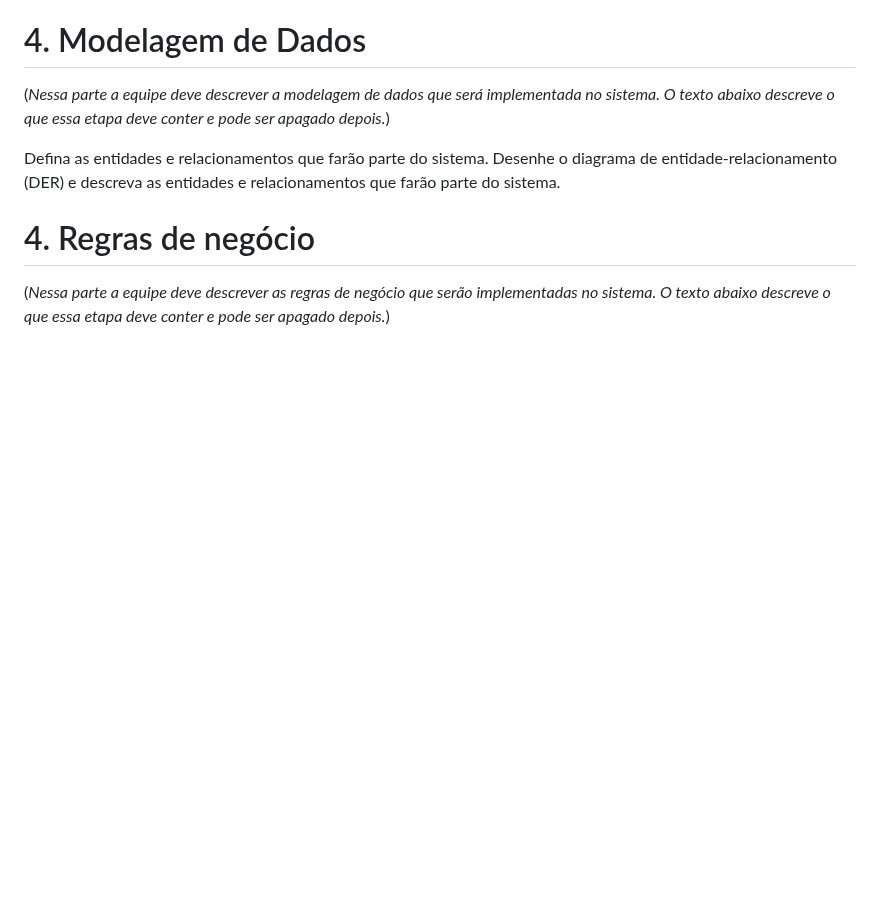
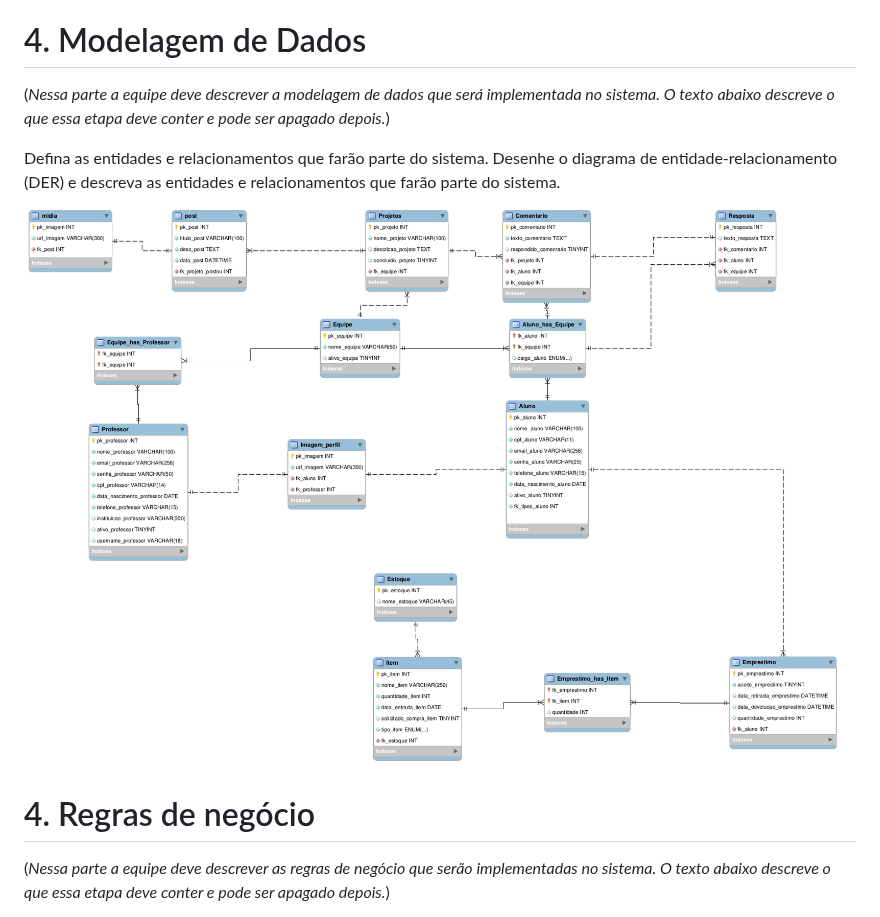
Before and after one commit to Robotica-IFC/Documentacao-PI, a Markdown page: README.md, the part around the change. GitHub-like rendering; pictures changed too: img/img-do-trabalho/imagem-banco-de-dados.png (added); blank space fills up the shorter version.

Commit message:
FEAT: Adicionando a imagem da modelagem de dados

```diff
--- a/README.md
+++ b/README.md
@@ -99,6 +99,8 @@ O sistema busca tornar a robótica mais organizada, acessível e eficiente, faci
 (*Nessa parte a equipe deve descrever a modelagem de dados que será implementada no sistema. O texto abaixo descreve o que essa etapa deve conter e pode ser apagado depois.*)
 
 Defina as entidades e relacionamentos que farão parte do sistema. Desenhe o diagrama de entidade-relacionamento (DER) e descreva as entidades e relacionamentos que farão parte do sistema.
+
+![Modelagem de dados](img/img-do-trabalho/imagem-banco-de-dados.png)
 
 
 
```
